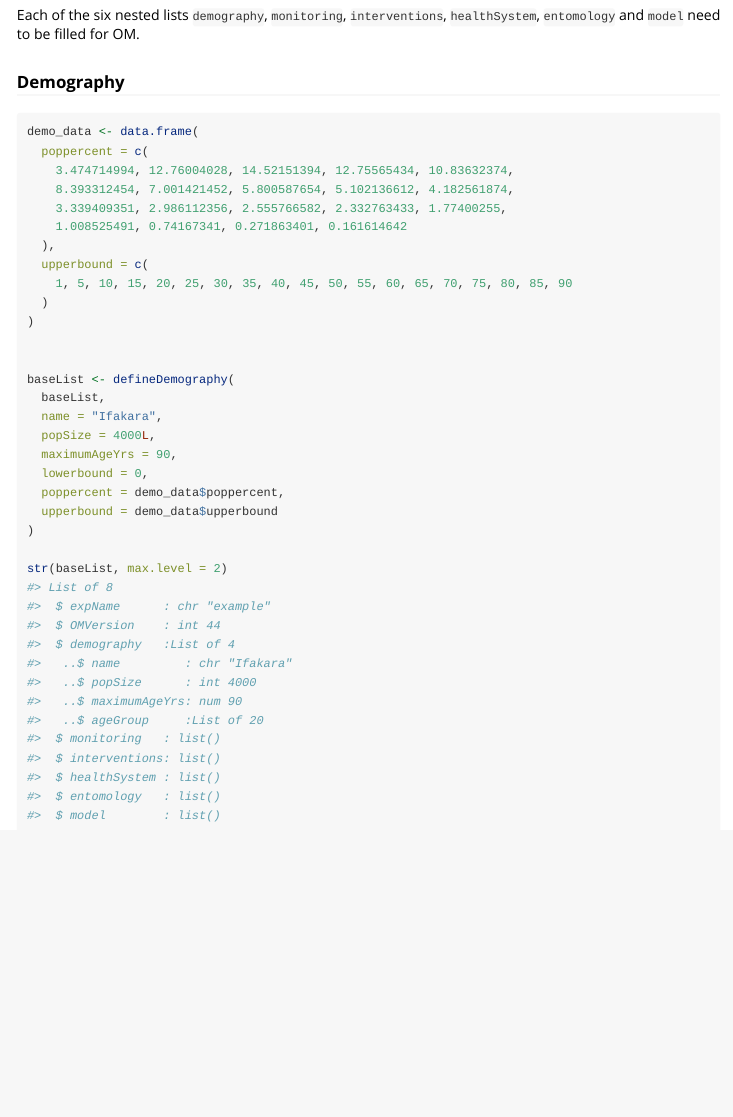
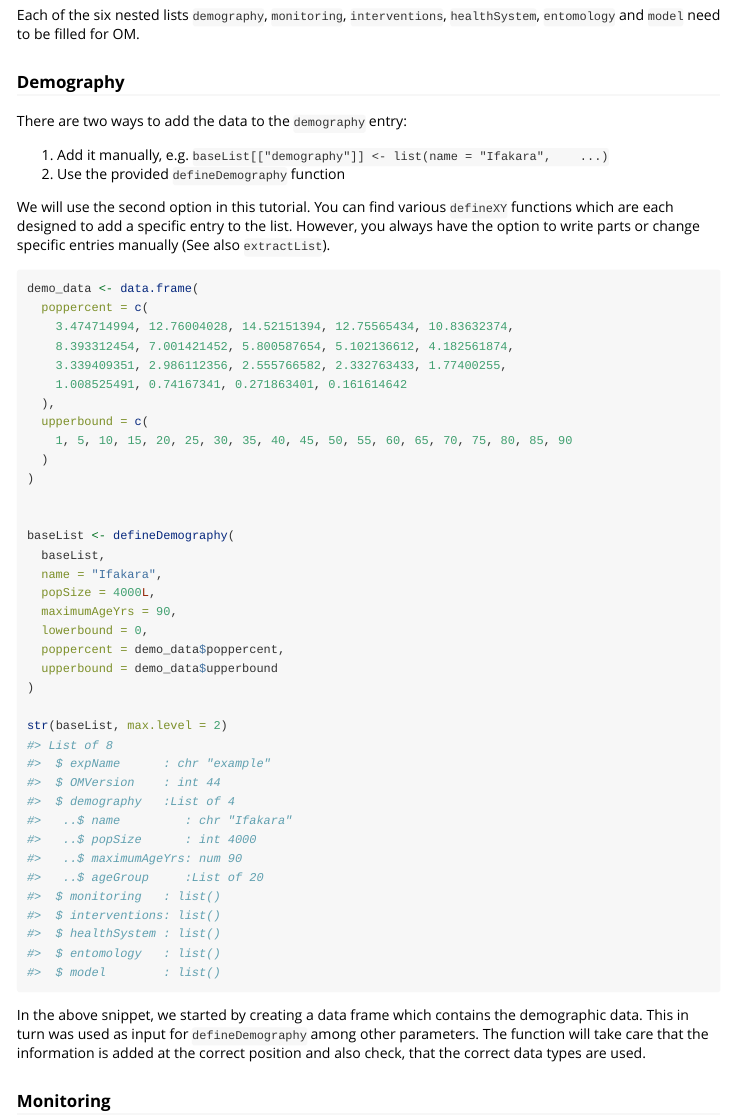
Before and after one commit to SwissTPH/r-openMalariaUtilities, an R Markdown document (vignettes/openmalariautilities.Rmd): the page in a window 1100 px wide, from 1860 px down. Rendered offline with R 4.5, knitr and Pandoc, with nearby package versions.

Commit message:
Update vignette
- Finish part on demography

````diff
--- a/vignettes/openmalariautilities.Rmd
+++ b/vignettes/openmalariautilities.Rmd
@@ -128,6 +128,17 @@ Each of the six nested lists `demography`, `monitoring`, `interventions`,
 
 ### Demography
 
+There are two ways to add the data to the `demography` entry:
+
+1. Add it manually, e.g. `baseList[["demography"]] <- list(name = "Ifakara",
+   ...)`
+2. Use the provided `defineDemography` function
+
+We will use the second option in this tutorial. You can find various `defineXY`
+functions which are each designed to add a specific entry to the list. However,
+you always have the option to write parts or change specific entries manually
+(See also `extractList`).
+
 ```{r demography}
 demo_data <- data.frame(
   poppercent = c(
@@ -154,3 +165,10 @@ baseList <- defineDemography(
 
 str(baseList, max.level = 2)
 ```
+
+In the above snippet, we started by creating a data frame which contains the
+demographic data. This in turn was used as input for `defineDemography` among
+other parameters. The function will take care that the information is added at
+the correct position and also check, that the correct data types are used.
+
+### Monitoring
````
